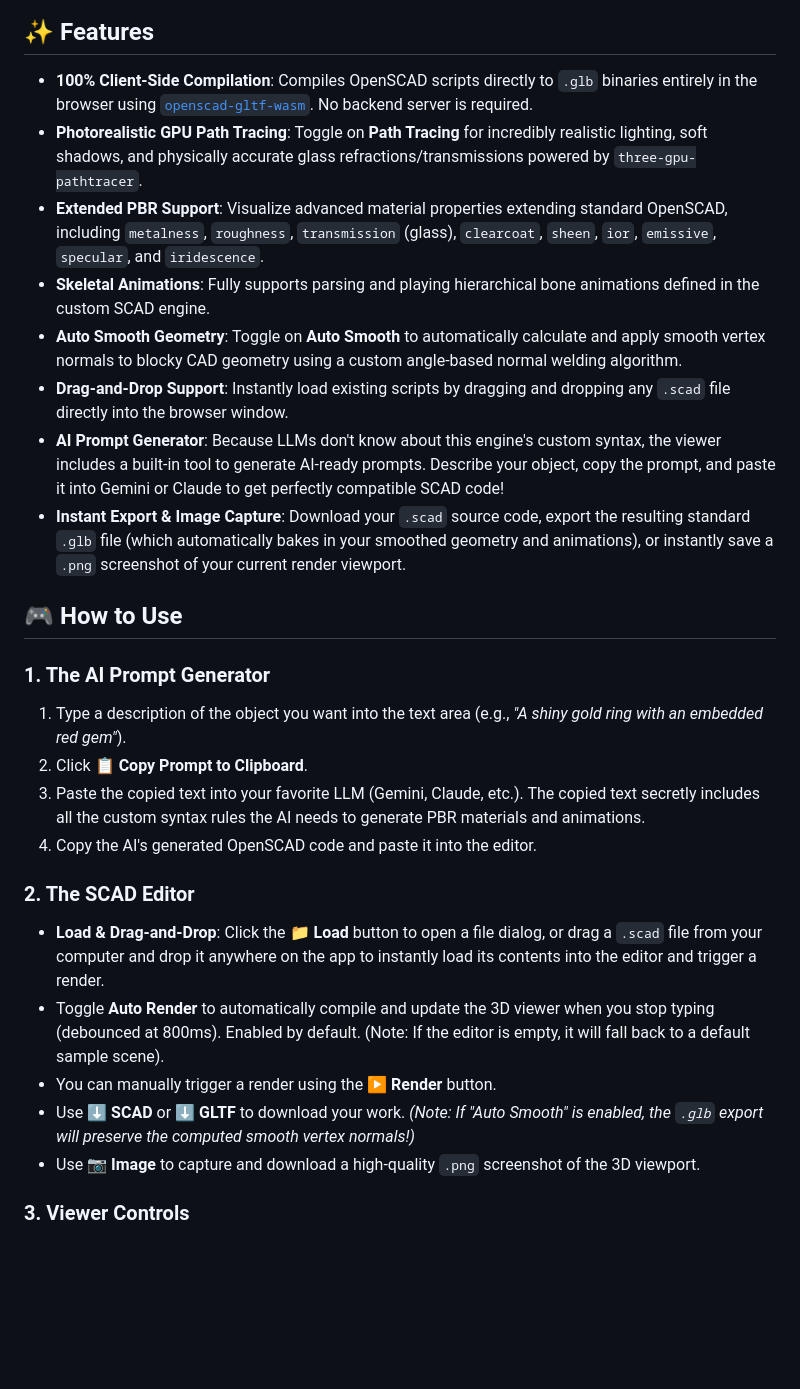
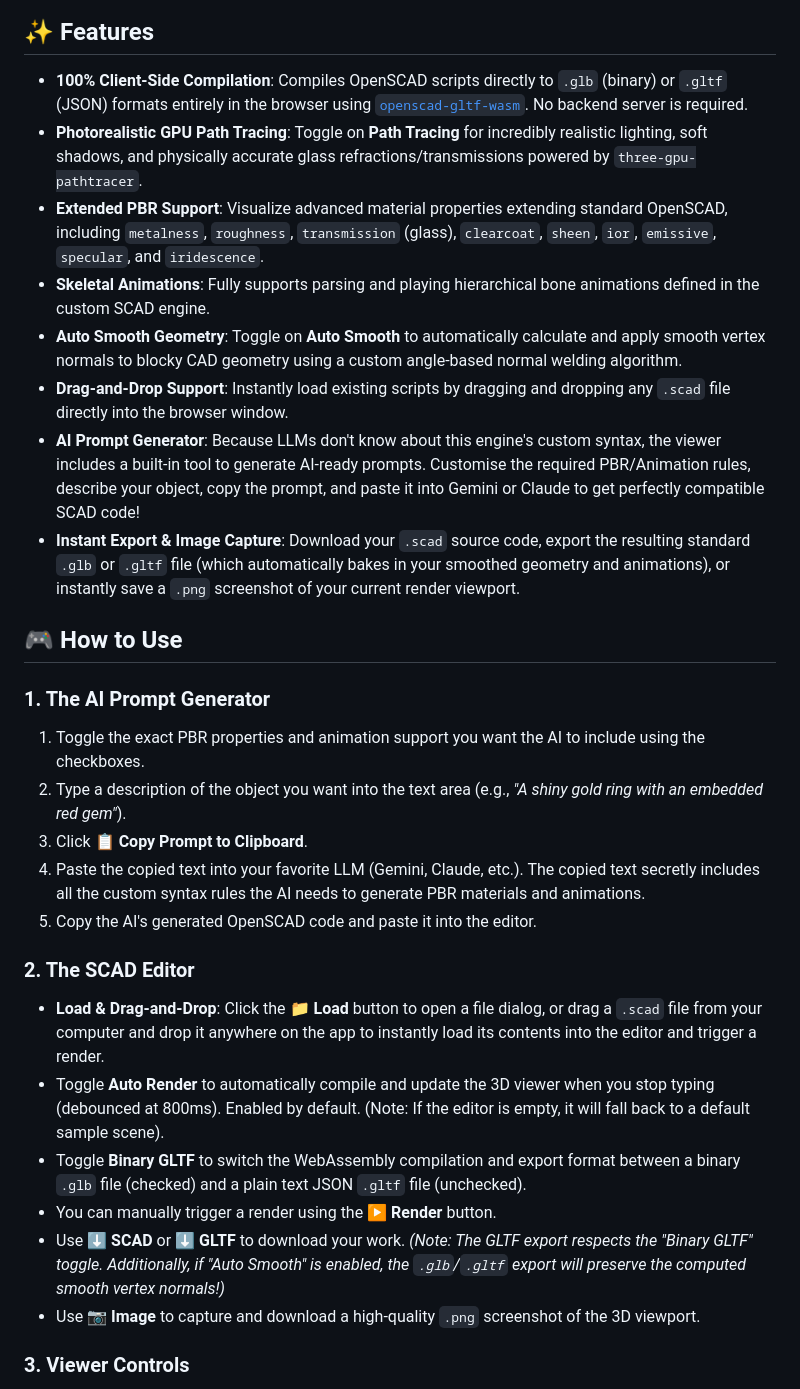
Before and after one commit to iliagrigorevdev/openscad-gltf-viewer, a Markdown page: README.md, the part around the change. Rendered like a GitHub page; blank space fills up the shorter version.

Commit message:
Update README to document Binary GLTF toggle and refine UI features

```diff
--- a/README.md
+++ b/README.md
@@ -8,30 +8,32 @@ A modern, web-based editor and 3D viewer for OpenSCAD. It natively compiles `.sc
 
 ## ✨ Features
 
-- **100% Client-Side Compilation**: Compiles OpenSCAD scripts directly to `.glb` binaries entirely in the browser using [`openscad-gltf-wasm`](https://github.com/iliagrigorevdev/openscad-gltf-wasm). No backend server is required.
+- **100% Client-Side Compilation**: Compiles OpenSCAD scripts directly to `.glb` (binary) or `.gltf` (JSON) formats entirely in the browser using [`openscad-gltf-wasm`](https://github.com/iliagrigorevdev/openscad-gltf-wasm). No backend server is required.
 - **Photorealistic GPU Path Tracing**: Toggle on **Path Tracing** for incredibly realistic lighting, soft shadows, and physically accurate glass refractions/transmissions powered by `three-gpu-pathtracer`.
 - **Extended PBR Support**: Visualize advanced material properties extending standard OpenSCAD, including `metalness`, `roughness`, `transmission` (glass), `clearcoat`, `sheen`, `ior`, `emissive`, `specular`, and `iridescence`.
 - **Skeletal Animations**: Fully supports parsing and playing hierarchical bone animations defined in the custom SCAD engine.
 - **Auto Smooth Geometry**: Toggle on **Auto Smooth** to automatically calculate and apply smooth vertex normals to blocky CAD geometry using a custom angle-based normal welding algorithm.
 - **Drag-and-Drop Support**: Instantly load existing scripts by dragging and dropping any `.scad` file directly into the browser window.
-- **AI Prompt Generator**: Because LLMs don't know about this engine's custom syntax, the viewer includes a built-in tool to generate AI-ready prompts. Describe your object, copy the prompt, and paste it into Gemini or Claude to get perfectly compatible SCAD code!
-- **Instant Export & Image Capture**: Download your `.scad` source code, export the resulting standard `.glb` file (which automatically bakes in your smoothed geometry and animations), or instantly save a `.png` screenshot of your current render viewport.
+- **AI Prompt Generator**: Because LLMs don't know about this engine's custom syntax, the viewer includes a built-in tool to generate AI-ready prompts. Customise the required PBR/Animation rules, describe your object, copy the prompt, and paste it into Gemini or Claude to get perfectly compatible SCAD code!
+- **Instant Export & Image Capture**: Download your `.scad` source code, export the resulting standard `.glb` or `.gltf` file (which automatically bakes in your smoothed geometry and animations), or instantly save a `.png` screenshot of your current render viewport.
 
 ## 🎮 How to Use
 
 ### 1. The AI Prompt Generator
 
-1. Type a description of the object you want into the text area (e.g., _"A shiny gold ring with an embedded red gem"_).
-2. Click **📋 Copy Prompt to Clipboard**.
-3. Paste the copied text into your favorite LLM (Gemini, Claude, etc.). The copied text secretly includes all the custom syntax rules the AI needs to generate PBR materials and animations.
-4. Copy the AI's generated OpenSCAD code and paste it into the editor.
+1. Toggle the exact PBR properties and animation support you want the AI to include using the checkboxes.
+2. Type a description of the object you want into the text area (e.g., _"A shiny gold ring with an embedded red gem"_).
+3. Click **📋 Copy Prompt to Clipboard**.
+4. Paste the copied text into your favorite LLM (Gemini, Claude, etc.). The copied text secretly includes all the custom syntax rules the AI needs to generate PBR materials and animations.
+5. Copy the AI's generated OpenSCAD code and paste it into the editor.
 
 ### 2. The SCAD Editor
 
 - **Load & Drag-and-Drop**: Click the **📁 Load** button to open a file dialog, or drag a `.scad` file from your computer and drop it anywhere on the app to instantly load its contents into the editor and trigger a render.
 - Toggle **Auto Render** to automatically compile and update the 3D viewer when you stop typing (debounced at 800ms). Enabled by default. (Note: If the editor is empty, it will fall back to a default sample scene).
+- Toggle **Binary GLTF** to switch the WebAssembly compilation and export format between a binary `.glb` file (checked) and a plain text JSON `.gltf` file (unchecked).
 - You can manually trigger a render using the **▶ Render** button.
-- Use **⬇ SCAD** or **⬇ GLTF** to download your work. _(Note: If "Auto Smooth" is enabled, the `.glb` export will preserve the computed smooth vertex normals!)_
+- Use **⬇ SCAD** or **⬇ GLTF** to download your work. _(Note: The GLTF export respects the "Binary GLTF" toggle. Additionally, if "Auto Smooth" is enabled, the `.glb`/`.gltf` export will preserve the computed smooth vertex normals!)_
 - Use **📷 Image** to capture and download a high-quality `.png` screenshot of the 3D viewport.
 
 ### 3. Viewer Controls
```
